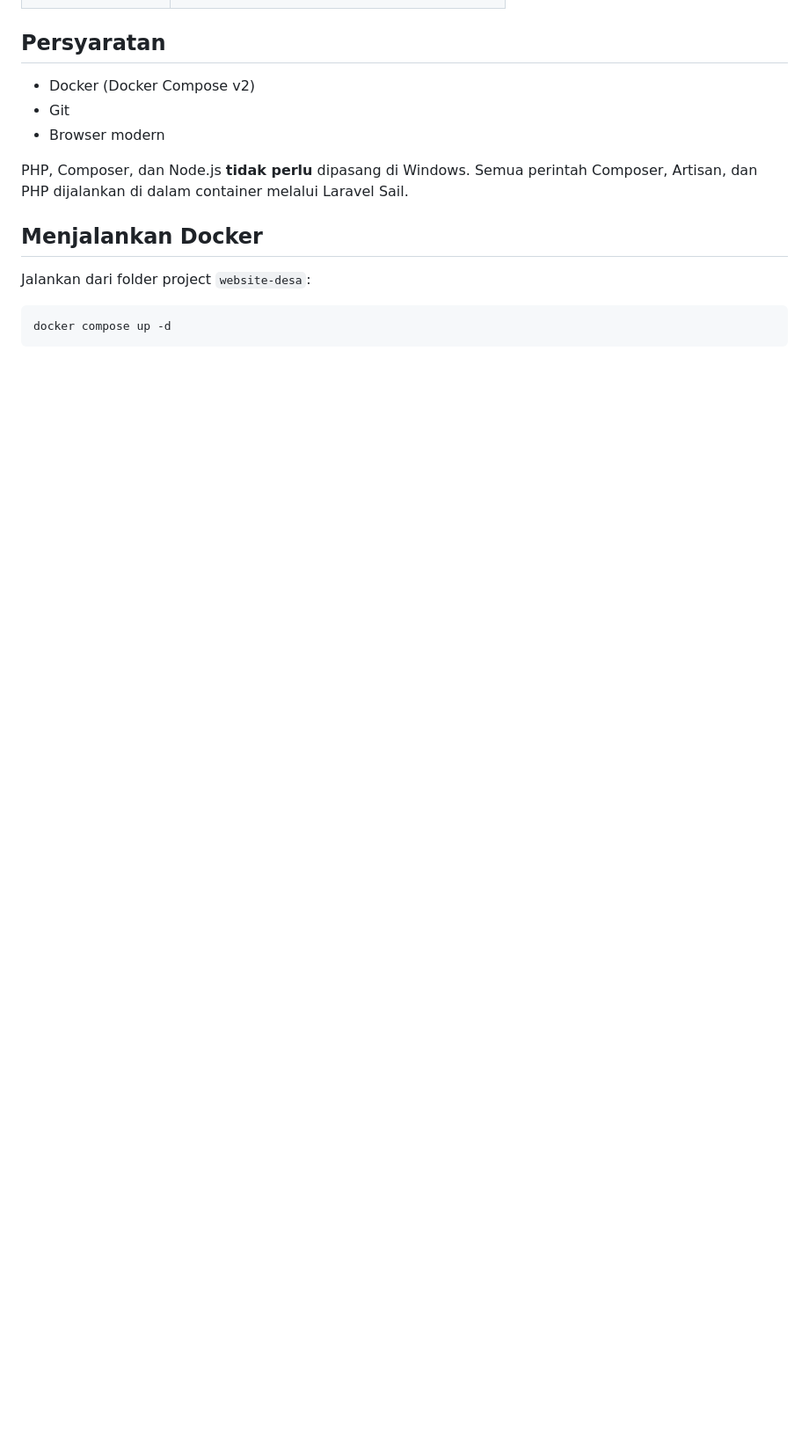
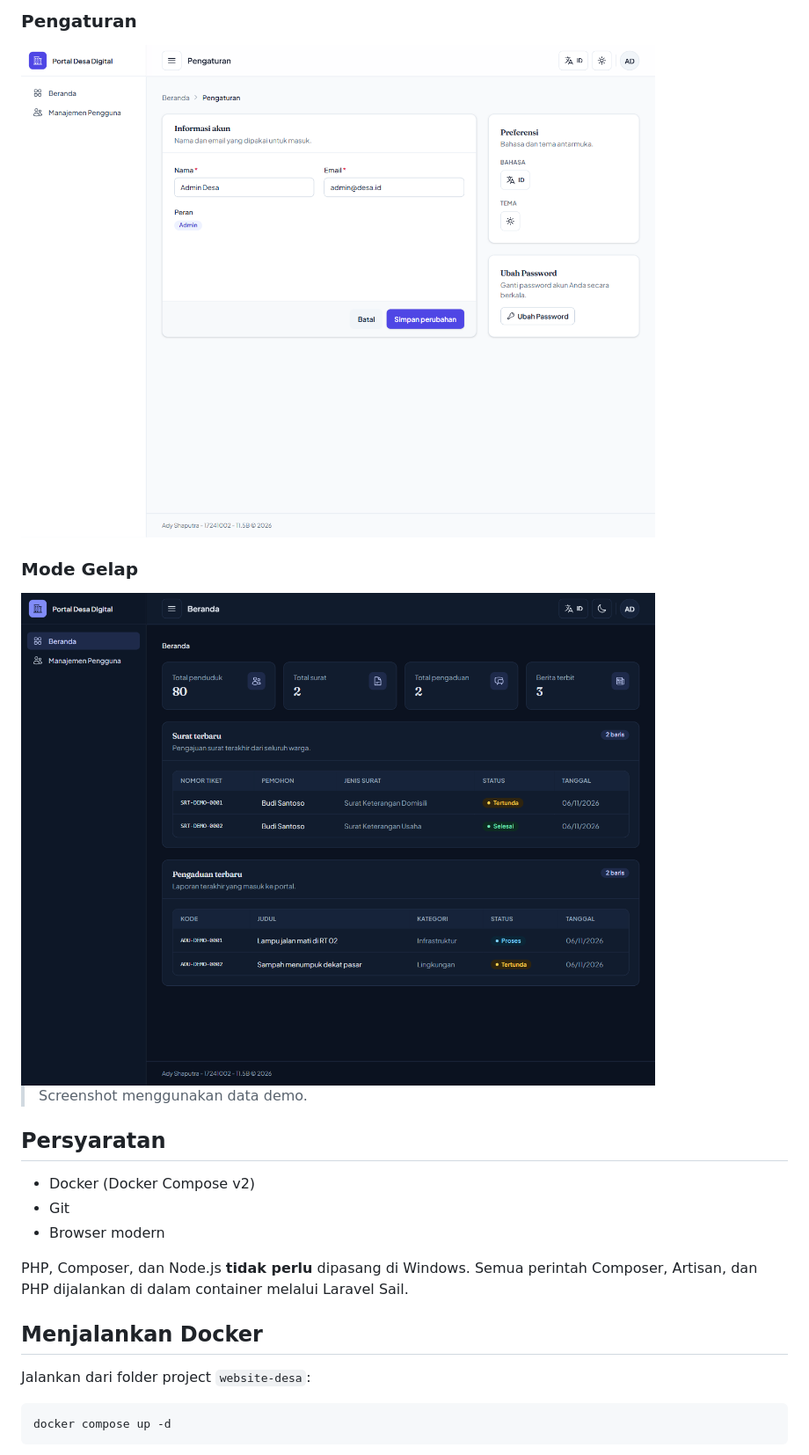
Before and after one commit to AdyShaputraa/website-desa, a Markdown page: README.md, the part around one of its changes. Shown at 88% size. GitHub-like rendering; pictures changed too: assets/screenshots/dashboard-dark.png (added), assets/screenshots/settings.png (added); blank space fills up the shorter version.

Commit message:
docs(readme): add application screenshots

```diff
--- a/README.md
+++ b/README.md
@@ -34,3 +49,12 @@ dibangun secara bertahap dari minggu ke minggu.
+### Pengaturan
+
+<img src="assets/screenshots/settings.png" alt="Halaman pengaturan akun dan preferensi" width="900">
+
+### Mode Gelap
+
+<img src="assets/screenshots/dashboard-dark.png" alt="Dashboard Portal Desa Digital dalam mode gelap" width="900">
+
+> Screenshot menggunakan data demo.
 
 ## Persyaratan
 
```
Also changed, not shown: other parts of README.md (+15 -0 lines), assets/screenshots/dashboard-admin.png (added), assets/screenshots/login.png (added), assets/screenshots/users-management.png (added).
